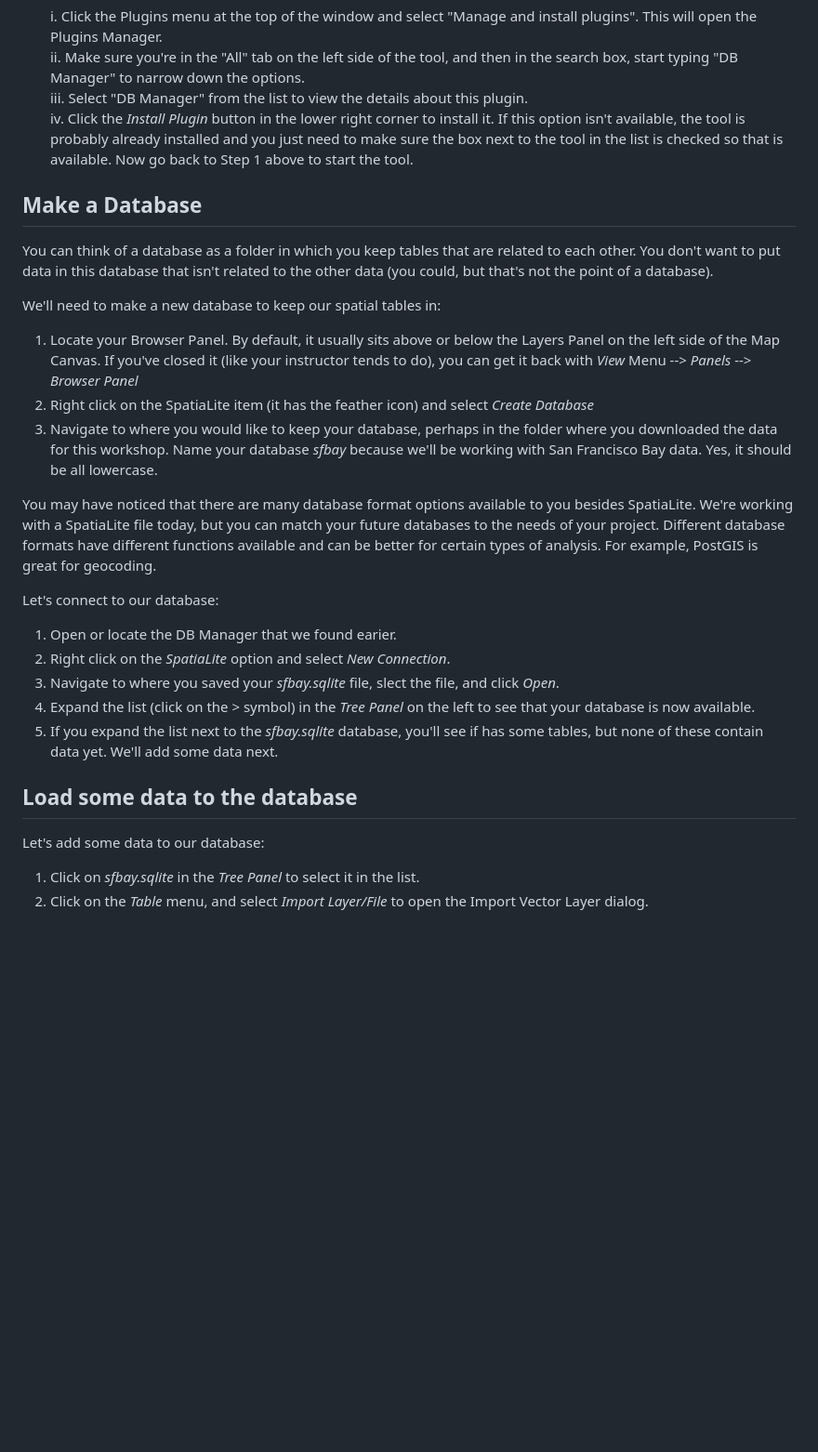
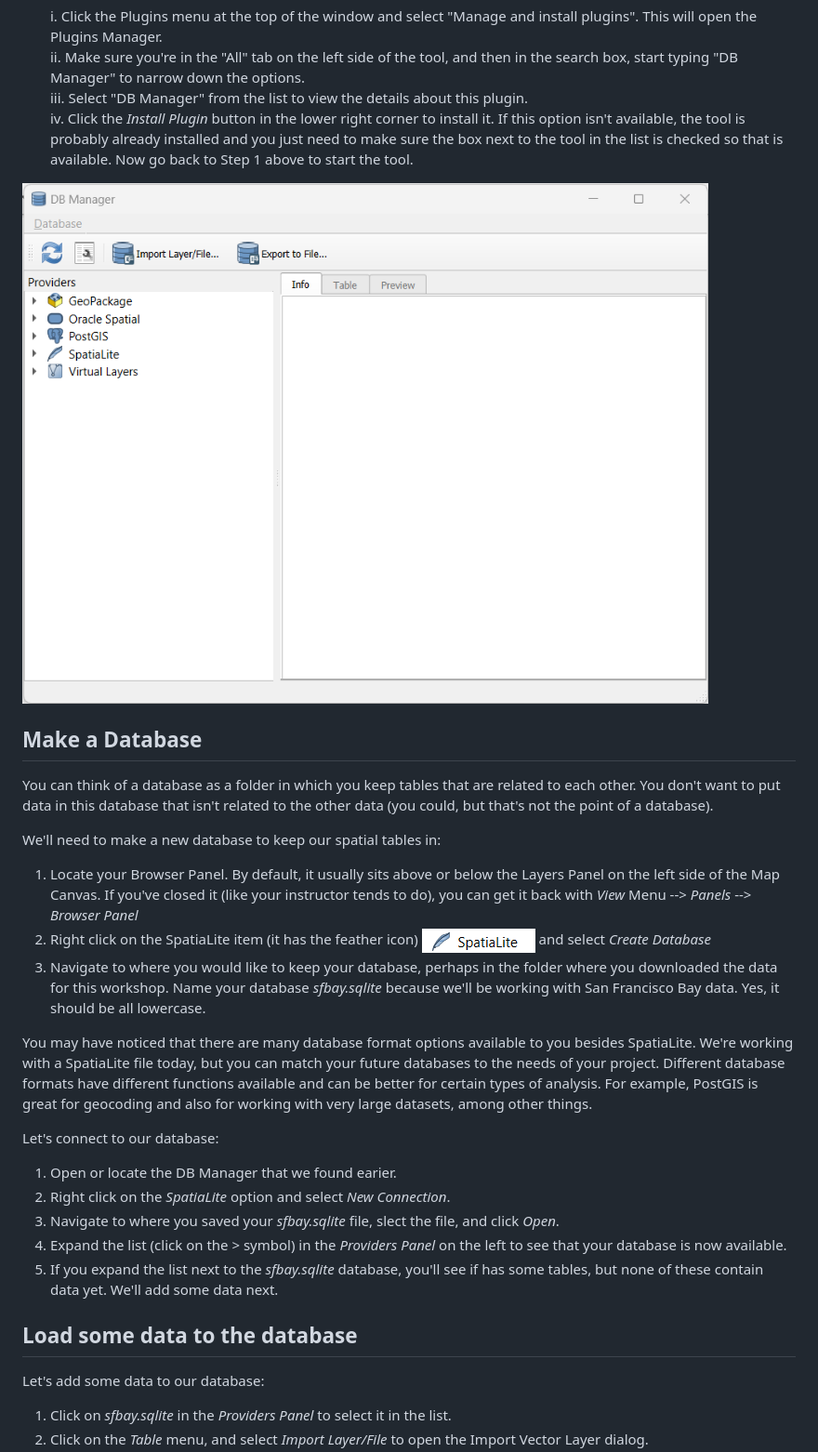
Before and after one commit to ucdavisdatalab/Spatial_SQL, a Markdown page: README.md, the part around the change printed below. Shown: that part at 93% size. GitHub-like rendering; pictures changed too: images/QGIS_DBBrowser_StartUp.png (added), images/QGIS_Spatialite_Icon.png (added); blank space fills up the shorter version.

Commit message:
import data

```diff
--- a/README.md
+++ b/README.md
@@ -102,23 +102,25 @@ We'll be using the DB Manager plugin, so let's make sure that is installed:
     iii. Select "DB Manager" from the list to view the details about this plugin.
     iv. Click the *Install Plugin* button in the lower right corner to install it.  If this option isn't available, the tool is probably already installed and you just need to make sure the box next to the tool in the list is checked so that is available.  Now go back to Step 1 above to start the tool.
 
+![alt text](images/QGIS_DBBrowser_StartUp.png)
+
 ## Make a Database
 You can think of a database as a folder in which you keep tables that are related to each other.  You don't want to put data in this database that isn't related to the other data (you could, but that's not the point of a database).
 
 We'll need to make a new database to keep our spatial tables in:
 
 1. Locate your Browser Panel. By default, it usually sits above or below the Layers Panel on the left side of the Map Canvas.  If you've closed it (like your instructor tends to do), you can get it back with *View* Menu --> *Panels* --> *Browser Panel*
-1. Right click on the SpatiaLite item (it has the feather icon) and select *Create Database*
-1. Navigate to where you would like to keep your database, perhaps in the folder where you downloaded the data for this workshop.  Name your database *sfbay* because we'll be working with San Francisco Bay data.  Yes, it should be all lowercase.
+1. Right click on the SpatiaLite item (it has the feather icon) ![alt text](images/QGIS_Spatialite_Icon.png) and select *Create Database*
+1. Navigate to where you would like to keep your database, perhaps in the folder where you downloaded the data for this workshop.  Name your database *sfbay.sqlite* because we'll be working with San Francisco Bay data.  Yes, it should be all lowercase.
 
-You may have noticed that there are many database format options available to you besides SpatiaLite.  We're working with a SpatiaLite file today, but you can match your future databases to the needs of your project.  Different database formats have different functions available and can be better for certain types of analysis.  For example, PostGIS is great for geocoding.
+You may have noticed that there are many database format options available to you besides SpatiaLite.  We're working with a SpatiaLite file today, but you can match your future databases to the needs of your project.  Different database formats have different functions available and can be better for certain types of analysis.  For example, PostGIS is great for geocoding and also for working with very large datasets, among other things.
 
 Let's connect to our database:
 
 1. Open or locate the DB Manager that we found earier.
 1. Right click on the *SpatiaLite* option and select *New Connection*.
 1. Navigate to where you saved your *sfbay.sqlite* file, slect the file, and click *Open*.
-1. Expand the list (click on the > symbol) in the *Tree Panel* on the left to see that your database is now available.
+1. Expand the list (click on the > symbol) in the *Providers Panel* on the left to see that your database is now available.
 1. If you expand the list next to the *sfbay.sqlite* database, you'll see if has some tables, but none of these contain data yet.  We'll add some data next.
 
 
@@ -126,5 +128,5 @@ Let's connect to our database:
 
 Let's add some data to our database:
 
-1. Click on *sfbay.sqlite* in the *Tree Panel* to select it in the list.
+1. Click on *sfbay.sqlite* in the *Providers Panel* to select it in the list.
 1. Click on the *Table* menu, and select *Import Layer/File* to open the Import Vector Layer dialog.
```
Also changed, not shown: other parts of README.md (+7 -4 lines), images/QGIS_SQLWindow.png (added).
